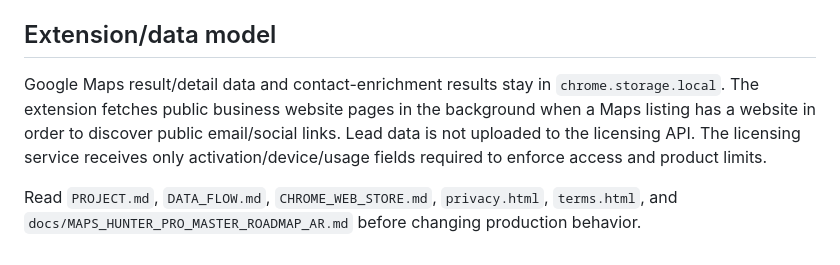
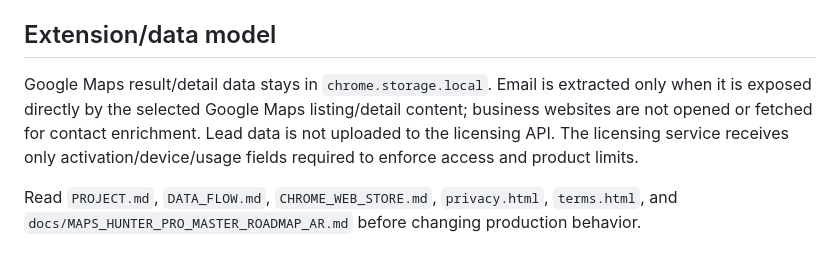
Before and after one commit to x4hop/maps-hunter-pro, a Markdown page: README.md, the part around one of its changes. Rendered like a GitHub page.

Commit message:
Align README with Maps-only email policy

```diff
--- a/README.md
+++ b/README.md
@@ -83,6 +81,6 @@ Production upgrades are additive migrations under `backend/migrations/`; never r
 
 ## Extension/data model
 
-Google Maps result/detail data and contact-enrichment results stay in `chrome.storage.local`. The extension fetches public business website pages in the background when a Maps listing has a website in order to discover public email/social links. Lead data is not uploaded to the licensing API. The licensing service receives only activation/device/usage fields required to enforce access and product limits.
+Google Maps result/detail data stays in `chrome.storage.local`. Email is extracted only when it is exposed directly by the selected Google Maps listing/detail content; business websites are not opened or fetched for contact enrichment. Lead data is not uploaded to the licensing API. The licensing service receives only activation/device/usage fields required to enforce access and product limits.
 
 Read `PROJECT.md`, `DATA_FLOW.md`, `CHROME_WEB_STORE.md`, `privacy.html`, `terms.html`, and `docs/MAPS_HUNTER_PRO_MASTER_ROADMAP_AR.md` before changing production behavior.
```
Also changed, not shown: other parts of README.md (+0 -2 lines).
